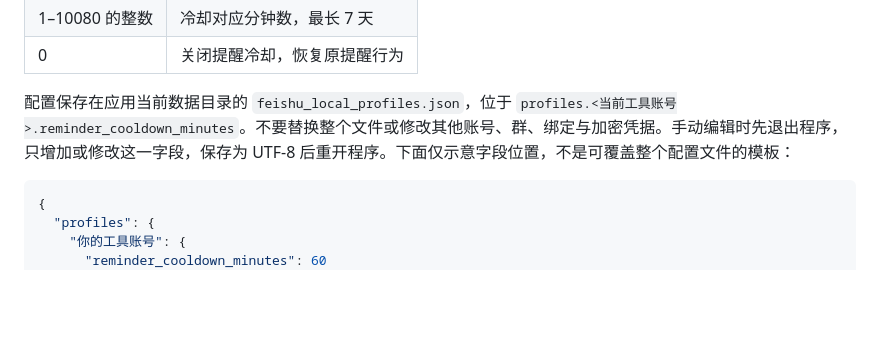
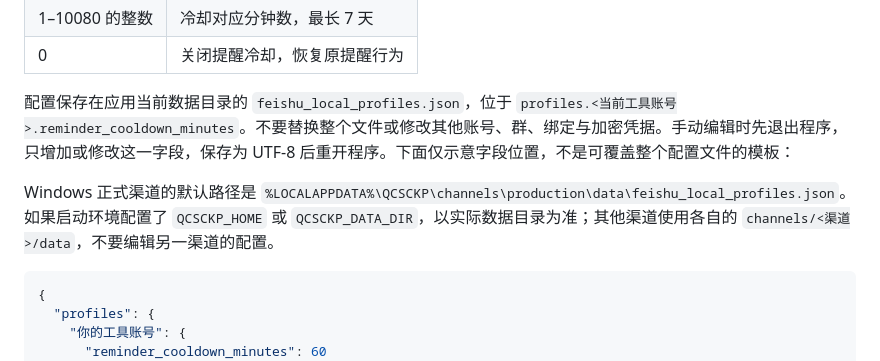
Before and after one commit to szhou4622/qianchuanziji, a Markdown page: docs/FEISHU_REMINDER_COOLDOWN.md, the part around the change. Drawn GitHub-style; blank space fills up the shorter version.

Commit message:
补充冷却配置的默认路径与渠道隔离说明

````diff
--- a/docs/FEISHU_REMINDER_COOLDOWN.md
+++ b/docs/FEISHU_REMINDER_COOLDOWN.md
@@ -15,6 +15,8 @@
 | 0 | 关闭提醒冷却，恢复原提醒行为 |
 
 配置保存在应用当前数据目录的 `feishu_local_profiles.json`，位于 `profiles.<当前工具账号>.reminder_cooldown_minutes`。不要替换整个文件或修改其他账号、群、绑定与加密凭据。手动编辑时先退出程序，只增加或修改这一字段，保存为 UTF-8 后重开程序。下面仅示意字段位置，不是可覆盖整个配置文件的模板：
+
+Windows 正式渠道的默认路径是 `%LOCALAPPDATA%\QCSCKP\channels\production\data\feishu_local_profiles.json`。如果启动环境配置了 `QCSCKP_HOME` 或 `QCSCKP_DATA_DIR`，以实际数据目录为准；其他渠道使用各自的 `channels/<渠道>/data`，不要编辑另一渠道的配置。
 
 ```json
 {
````
